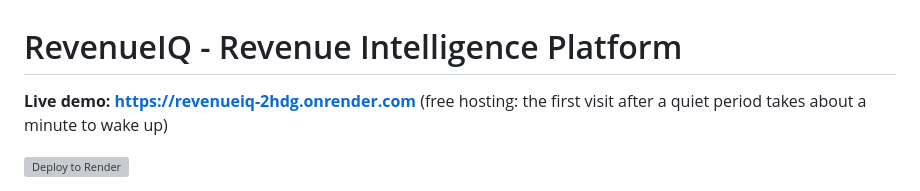
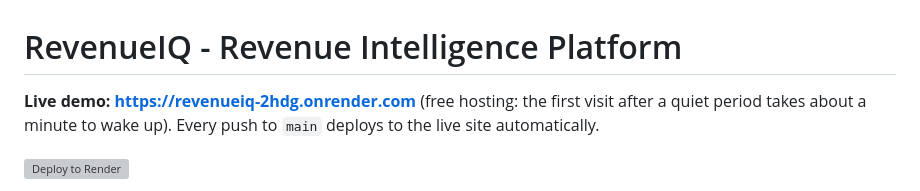
Before and after one commit to salunkenikhil0811-coder/RevenueIQ, a Markdown page: README.md, the part around the change. Drawn GitHub-style; grey boxes are pictures that could not be loaded.

Commit message:
Note automatic deploys in README
Co-Authored-By: Claude Opus 5.5 <noreply@anthropic.com>

```diff
--- a/README.md
+++ b/README.md
@@ -1,6 +1,7 @@
 # RevenueIQ - Revenue Intelligence Platform
 
-**Live demo: https://revenueiq-2hdg.onrender.com** (free hosting: the first visit after a quiet period takes about a minute to wake up)
+**Live demo: https://revenueiq-2hdg.onrender.com** (free hosting: the first visit after a quiet period takes about a minute to wake up).
+Every push to `main` deploys to the live site automatically.
 
 [![Deploy to Render](https://render.com/images/deploy-to-render-button.svg)](https://render.com/deploy?repo=https://github.com/salunkenikhil0811-coder/RevenueIQ)
 
```
